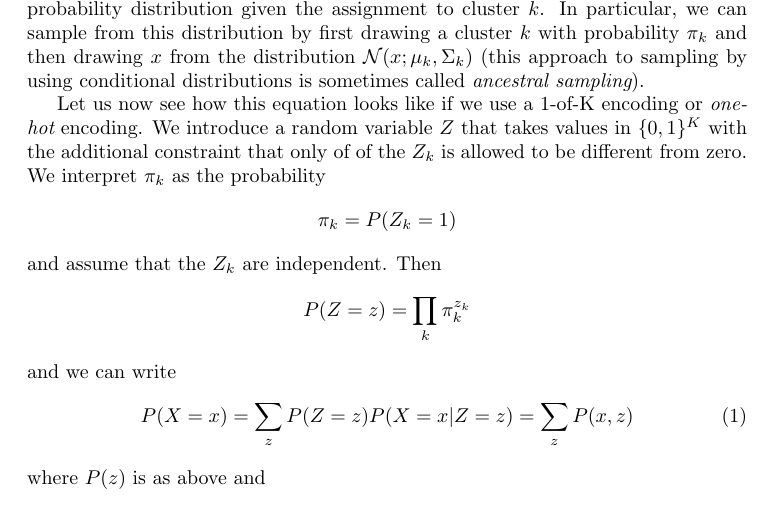
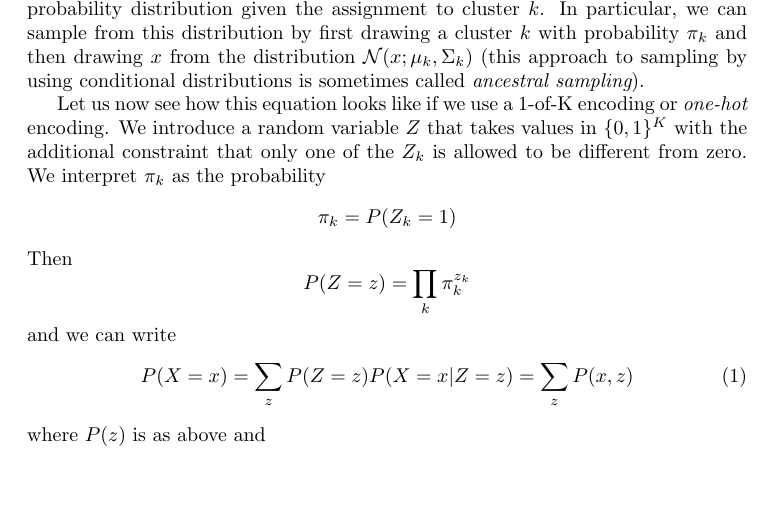
Before and after one commit to christianb93/MachineLearning, a LaTeX document (doc/GMM/EMAlgorithmAndGMM.tex): part of page 3 of 14, cut so that both start at the same text, the shorter picture padded with empty space. Compiled offline with pdfLaTeX.

Commit message:
Fixed a few typos

```diff
--- a/doc/GMM/EMAlgorithmAndGMM.tex
+++ b/doc/GMM/EMAlgorithmAndGMM.tex
@@ -192,11 +192,11 @@ P(x , k) = {\mathcal N}(x ; \mu_k, \Sigma_k) \pi_k
 $$
 We interpret $\pi(k)$ as the probability to be in cluster $k$ and ${\mathcal N}(x ; \mu_k, \Sigma_k)$ as the probability distribution given the assignment to cluster $k$. In particular, we can sample from this distribution by first drawing a cluster $k$ with probability $\pi_k$ and then drawing $x$ from the distribution ${\mathcal N}(x ; \mu_k, \Sigma_k)$ (this approach to sampling by using conditional distributions is sometimes called {\em ancestral sampling}).
 
-Let us now see how this equation looks like if we use a 1-of-K encoding or {\em one-hot} encoding. We introduce a random variable $Z$ that takes values in $\{ 0, 1\}^K$ with the additional constraint that only of of the $Z_k$ is allowed to be different from zero. We interpret $\pi_k$ as the probability
+Let us now see how this equation looks like if we use a 1-of-K encoding or {\em one-hot} encoding. We introduce a random variable $Z$ that takes values in $\{ 0, 1\}^K$ with the additional constraint that only one of the $Z_k$ is allowed to be different from zero. We interpret $\pi_k$ as the probability
 $$
 \pi_k = P(Z_k = 1)
 $$
-and assume that the $Z_k$ are independent. Then
+Then
 $$
 P(Z = z) = \prod_k \pi_k ^{z_k}
 $$
```
Also changed, not shown: doc/GMM/EMAlgorithmAndGMM.pdf.
